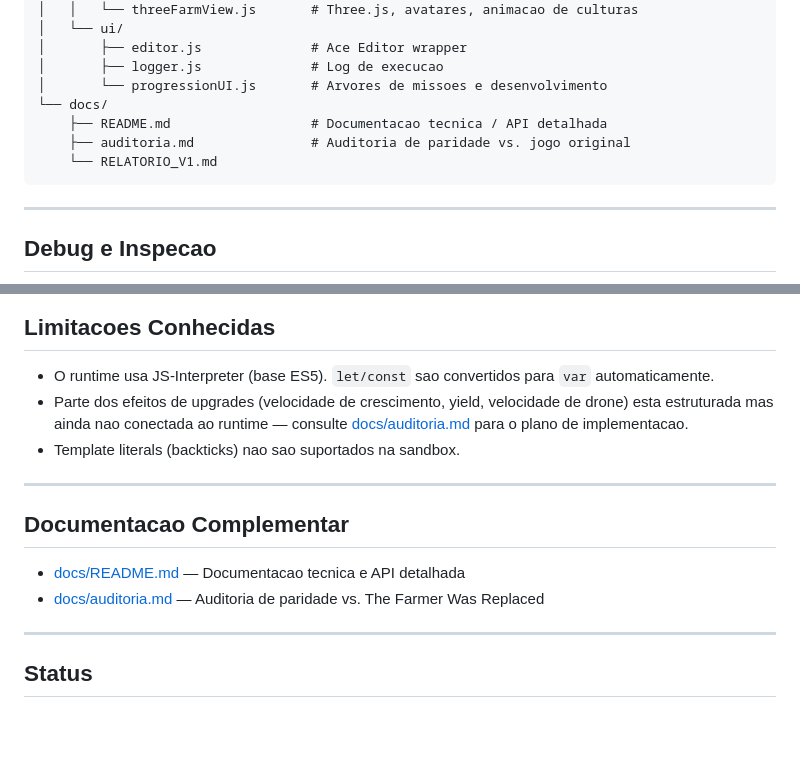
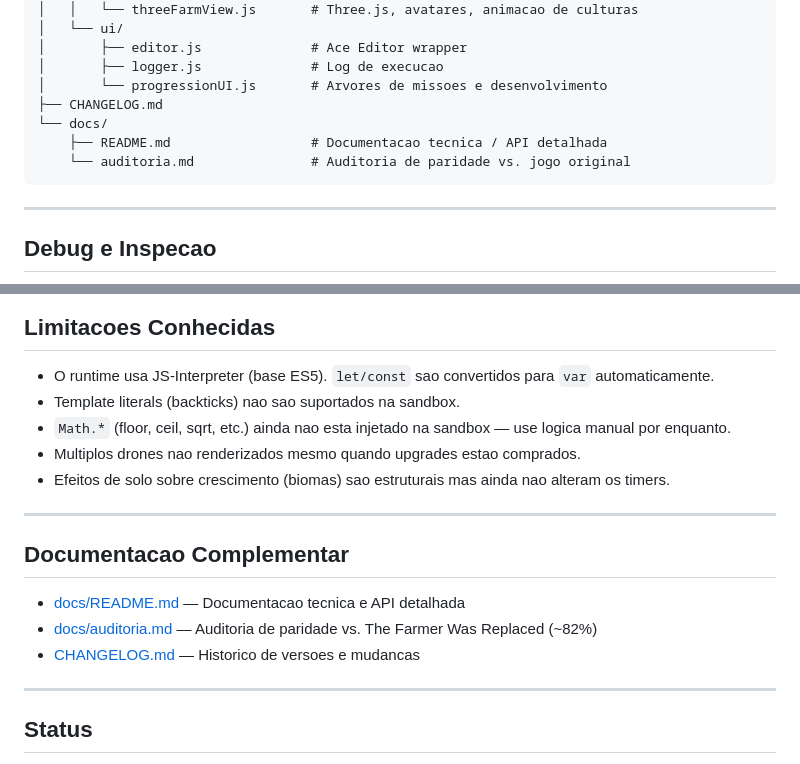
Before and after one commit to Halbert-Nascimento/FarmBotLab, a Markdown page: README.md, 2 parts joined by grey strips. Drawn GitHub-style; blank space fills up the shorter version.

````diff
--- a/README.md
+++ b/README.md
@@ -271,10 +317,10 @@ O projeto possui duas camadas de progressao:
 │       ├── editor.js              # Ace Editor wrapper
 │       ├── logger.js              # Log de execucao
 │       └── progressionUI.js       # Arvores de missoes e desenvolvimento
+├── CHANGELOG.md
 └── docs/
     ├── README.md                  # Documentacao tecnica / API detalhada
-    ├── auditoria.md               # Auditoria de paridade vs. jogo original
-    └── RELATORIO_V1.md
+    └── auditoria.md               # Auditoria de paridade vs. jogo original
 ```
 
 ---
@@ -304,15 +350,18 @@ window.setCropGrowthSettings({ globalTimeScale: 2, perCropDurationSeconds: { cap
 ## Limitacoes Conhecidas
 
 - O runtime usa JS-Interpreter (base ES5). `let/const` sao convertidos para `var` automaticamente.
-- Parte dos efeitos de upgrades (velocidade de crescimento, yield, velocidade de drone) esta estruturada mas ainda nao conectada ao runtime — consulte [docs/auditoria.md](docs/auditoria.md) para o plano de implementacao.
 - Template literals (backticks) nao sao suportados na sandbox.
+- `Math.*` (floor, ceil, sqrt, etc.) ainda nao esta injetado na sandbox — use logica manual por enquanto.
+- Multiplos drones nao renderizados mesmo quando upgrades estao comprados.
+- Efeitos de solo sobre crescimento (biomas) sao estruturais mas ainda nao alteram os timers.
 
 ---
 
 ## Documentacao Complementar
 
 - [docs/README.md](docs/README.md) — Documentacao tecnica e API detalhada
-- [docs/auditoria.md](docs/auditoria.md) — Auditoria de paridade vs. The Farmer Was Replaced
+- [docs/auditoria.md](docs/auditoria.md) — Auditoria de paridade vs. The Farmer Was Replaced (~82%)
+- [CHANGELOG.md](CHANGELOG.md) — Historico de versoes e mudancas
 
 ---
 
````
Also changed, not shown: other parts of README.md (+55 -9 lines), docs/README.md (+48 -9 lines).
